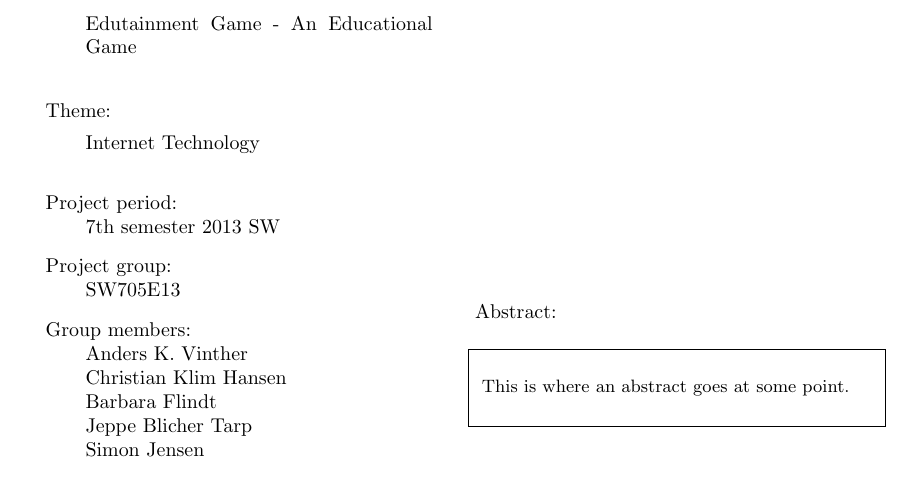
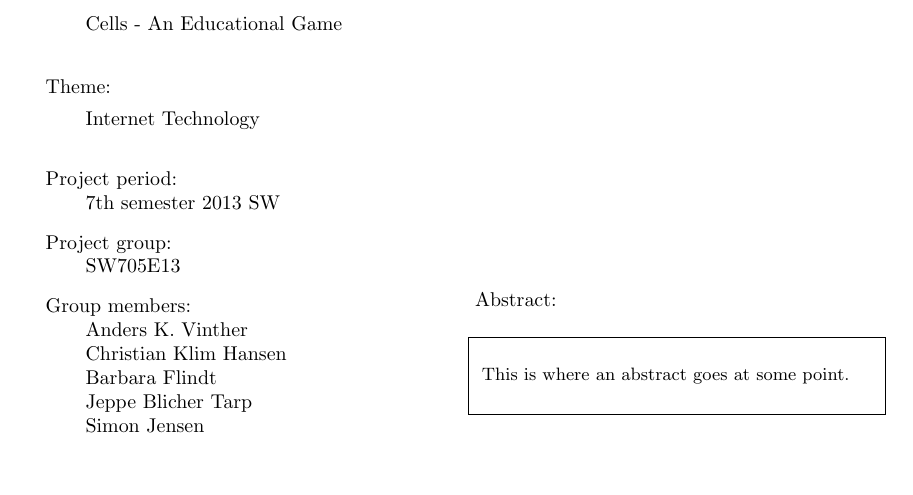
Before and after one commit to Ezphares/sw705e13, a LaTeX thesis (report/master.tex, which reads report/tex/titlepage.tex): part of page 3 of 54, cut so that both start at the same text. Compiled offline with pdfLaTeX.

Commit message:
The report now has a better title

```diff
--- a/report/tex/titlepage.tex
+++ b/report/tex/titlepage.tex
@@ -31,7 +31,7 @@
 
 \item { Title:}
 
-Edutainment Game - An Educational Game\\
+Cells - An Educational Game\\
 
 \item { Theme:}
 
```
Also changed, not shown: report/tex/frontpage.tex (+1 -1 lines).
